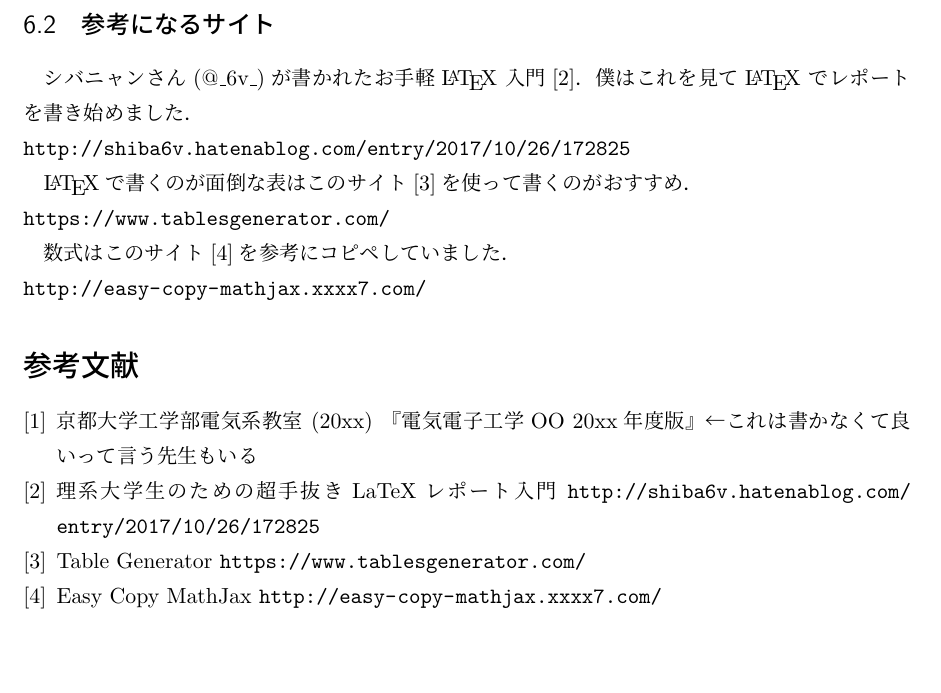
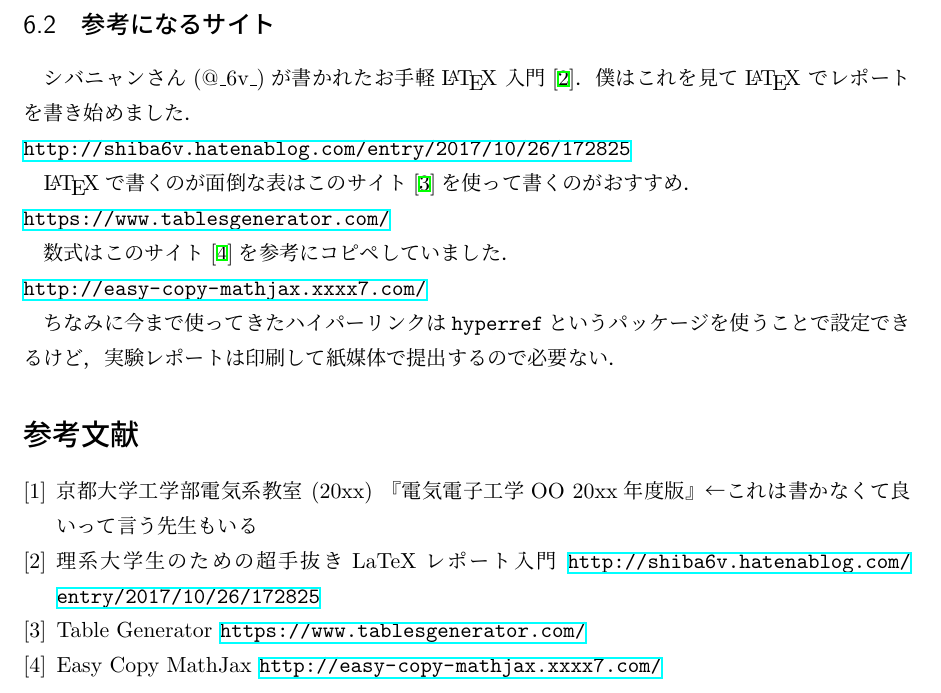
Before and after one commit to h3y6e/student-experiment-latex-template, a LaTeX document (src/main.tex): part of page 4 of 4, cut so that both start at the same text, the shorter picture padded with empty space. Compiled offline with upLaTeX and dvipdfmx.

Commit message:
add hyperref

```diff
--- a/src/main.tex
+++ b/src/main.tex
@@ -5,7 +5,7 @@
 \usepackage{multirow}
 \usepackage{graphicx}
 \usepackage{float}
-\usepackage{url}
+\usepackage[dvipdfmx]{hyperref}
 
 \newcommand{\figref}[1]{図~\ref{#1}}
 \newcommand{\tabref}[1]{表~\ref{#1}}
@@ -102,6 +102,7 @@
 数式はこのサイト\cite{mathjax}を参考にコピペしていました．\\
 \url{http://easy-copy-mathjax.xxxx7.com/}
 
+ちなみに今まで使ってきたハイパーリンクは\verb+hyperref+というパッケージを使うことで設定できるけど，実験レポートは印刷して紙媒体で提出するので必要ない．
 
 %考察ここまで
 %===============================================================================
```
Also changed, not shown: src/main.pdf, 7 other files.
